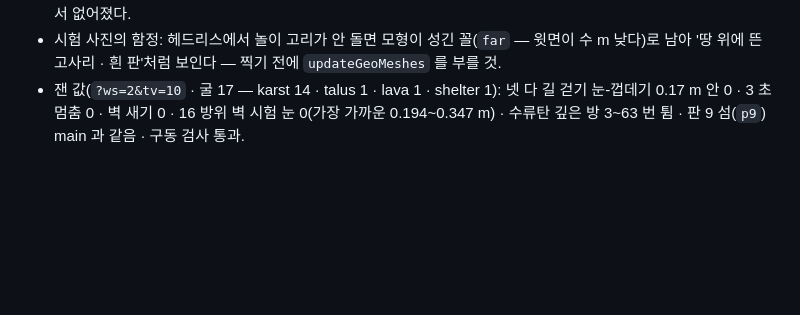
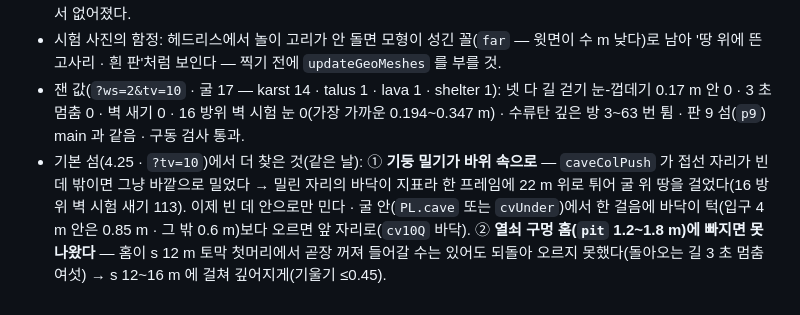
Before and after one commit to KJH-code/castaway, a Markdown page: docs/notes/caves.md, the part around the change. Rendered like a GitHub page; blank space fills up the shorter version.

Commit message:
노트: 기본 섬에서 찾은 굴 걷기 둘(기둥 밀기 · 열쇠 구멍 홈)
Co-Authored-By: Claude Opus 5.5 <noreply@anthropic.com>
Claude-Session: https://claude.ai/code/session_011kN6Qaz7aaHmLC66iRXEY4

```diff
--- a/docs/notes/caves.md
+++ b/docs/notes/caves.md
@@ -462,3 +462,7 @@ A 가 먼저(합친 뒤) B~E 를 나란히.
 - 시험 사진의 함정: 헤드리스에서 놀이 고리가 안 돌면 모형이 성긴 꼴(`far` — 윗면이 수 m 낮다)로 남아 '땅 위에 뜬 고사리 · 흰 판'처럼 보인다 — 찍기 전에 `updateGeoMeshes` 를 부를 것.
 - 잰 값(`?ws=2&tv=10` · 굴 17 — karst 14 · talus 1 · lava 1 · shelter 1): 넷 다 길 걷기 눈-껍데기 0.17 m 안 0 · 3 초 멈춤 0 · 벽 새기 0 · 16 방위 벽 시험 눈 0(가장 가까운 0.194~0.347 m) ·
   수류탄 깊은 방 3~63 번 튐 · 판 9 섬(`p9`) main 과 같음 · 구동 검사 통과.
+- 기본 섬(4.25 · `?tv=10`)에서 더 찾은 것(같은 날):
+  ① **기둥 밀기가 바위 속으로** — `caveColPush` 가 접선 자리가 빈 데 밖이면 그냥 바깥으로 밀었다 → 밀린 자리의 바닥이 지표라 한 프레임에 22 m 위로 튀어 굴 위 땅을 걸었다(16 방위 벽 시험 새기 113).
+     이제 빈 데 안으로만 민다 · 굴 안(`PL.cave` 또는 `cvUnder`)에서 한 걸음에 바닥이 턱(입구 4 m 안은 0.85 m · 그 밖 0.6 m)보다 오르면 앞 자리로(`cv10Q` 바닥).
+  ② **열쇠 구멍 홈(`pit` 1.2~1.8 m)에 빠지면 못 나왔다** — 홈이 s 12 m 토막 첫머리에서 곧장 꺼져 들어갈 수는 있어도 되돌아 오르지 못했다(돌아오는 길 3 초 멈춤 여섯) → s 12~16 m 에 걸쳐 깊어지게(기울기 ≤0.45).
```
